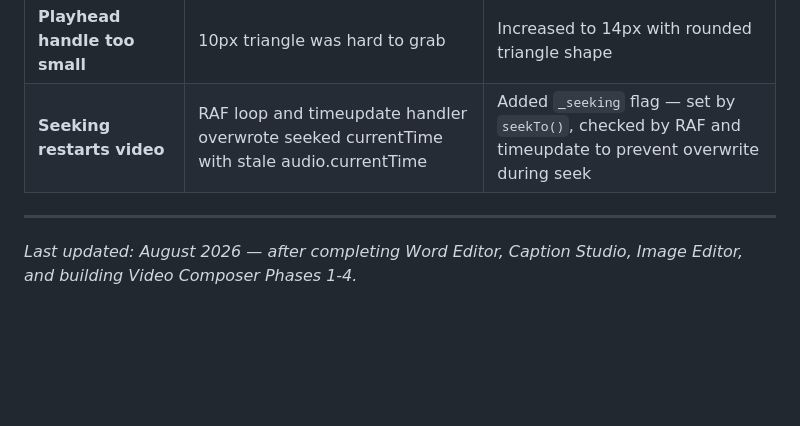
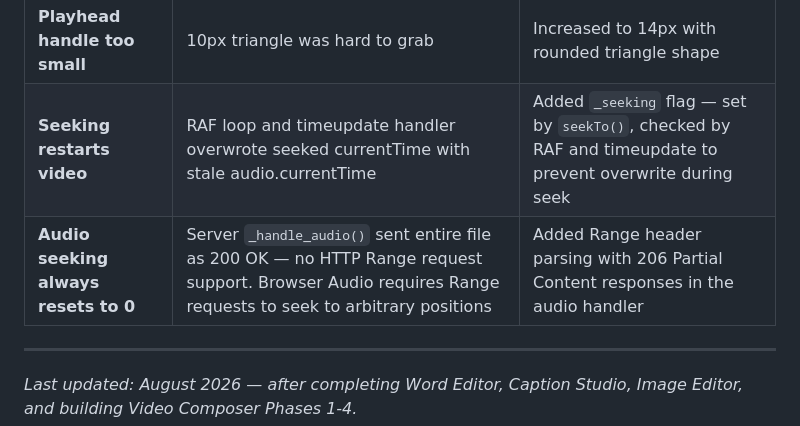
Before and after one commit to sudofrancis254/video_composer, a Markdown page: LESSONS.md, the part around the change. GitHub-like rendering; blank space fills up the shorter version.

Commit message:
Document audio Range request lesson in LESSONS.md

```diff
--- a/LESSONS.md
+++ b/LESSONS.md
@@ -227,6 +227,7 @@ This set Scene 0's duration from 8.28s → 92s (full audio length). Since `_getA
 | **Ruler not clickable for seeking** | Ruler rendered but had no click handler | Added pointerdown handler on `.timeline-ruler` that seeks to clicked position |
 | **Playhead handle too small** | 10px triangle was hard to grab | Increased to 14px with rounded triangle shape |
 | **Seeking restarts video** | RAF loop and timeupdate handler overwrote seeked currentTime with stale audio.currentTime | Added `_seeking` flag — set by `seekTo()`, checked by RAF and timeupdate to prevent overwrite during seek |
+| **Audio seeking always resets to 0** | Server `_handle_audio()` sent entire file as 200 OK — no HTTP Range request support. Browser Audio requires Range requests to seek to arbitrary positions | Added Range header parsing with 206 Partial Content responses in the audio handler |
 
 ---
 
```
